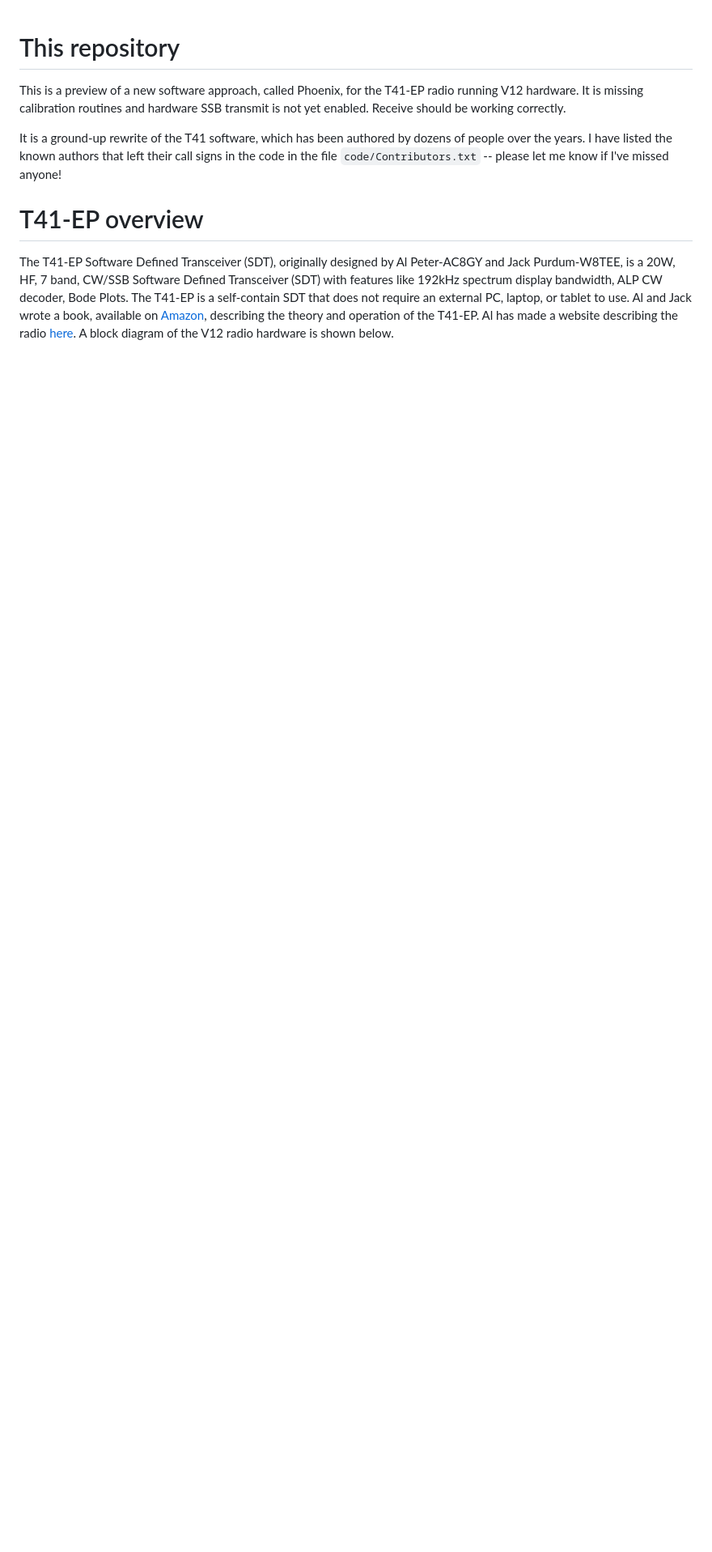
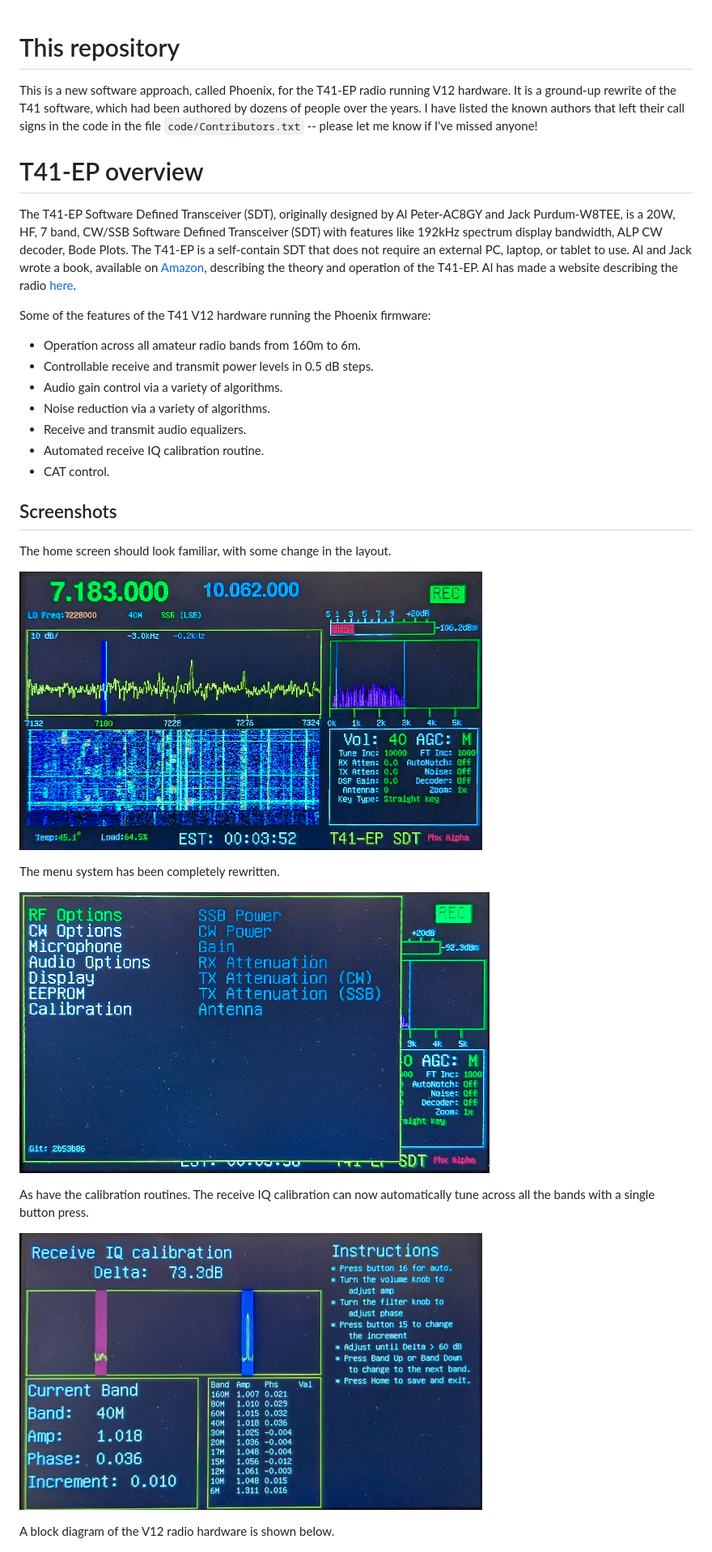
Before and after one commit to KI3P/Phoenix, a Markdown page: README.md, the part around one of its changes. Shown at 81% size. Drawn GitHub-style; pictures changed too: images/Home_window.png (added), images/Menu_window.png (added), images/RXIQ_window.png (added); blank space fills up the shorter version.

Commit message:
Added a lot of code comments and updated the README

```diff
--- a/README.md
+++ b/README.md
@@ -1,11 +1,35 @@
 # This repository
 
-This is a preview of a new software approach, called Phoenix, for the T41-EP radio running V12 hardware. It is missing calibration routines and hardware SSB transmit is not yet enabled. Receive should be working correctly.
-
-It is a ground-up rewrite of the T41 software, which has been authored by dozens of people over the years. I have listed the known authors that left their call signs in the code in the file `code/Contributors.txt` -- please let me know if I've missed anyone!
+This is a new software approach, called Phoenix, for the T41-EP radio running V12 hardware. It is a ground-up rewrite of the T41 software, which had been authored by dozens of people over the years. I have listed the known authors that left their call signs in the code in the file `code/Contributors.txt` -- please let me know if I've missed anyone!
 
 # T41-EP overview
 
-The T41-EP Software Defined Transceiver (SDT), originally designed by Al Peter-AC8GY and Jack Purdum-W8TEE, is a 20W, HF, 7 band, CW/SSB Software Defined Transceiver (SDT) with features like 192kHz spectrum display bandwidth, ALP CW decoder, Bode Plots. The T41-EP is a self-contain SDT that does not require an external PC, laptop, or tablet to use. Al and Jack wrote a book, available on [Amazon](https://www.amazon.com/Digital-Signal-Processing-Software-Defined/dp/B0F5BDQZW3), describing the theory and operation of the T41-EP. Al has made a website describing the radio [here](https://t41sdrtransceiver.wordpress.com/). A block diagram of the V12 radio hardware is shown below.
+The T41-EP Software Defined Transceiver (SDT), originally designed by Al Peter-AC8GY and Jack Purdum-W8TEE, is a 20W, HF, 7 band, CW/SSB Software Defined Transceiver (SDT) with features like 192kHz spectrum display bandwidth, ALP CW decoder, Bode Plots. The T41-EP is a self-contain SDT that does not require an external PC, laptop, or tablet to use. Al and Jack wrote a book, available on [Amazon](https://www.amazon.com/Digital-Signal-Processing-Software-Defined/dp/B0F5BDQZW3), describing the theory and operation of the T41-EP. Al has made a website describing the radio [here](https://t41sdrtransceiver.wordpress.com/).
+
+Some of the features of the T41 V12 hardware running the Phoenix firmware:
+
+* Operation across all amateur radio bands from 160m to 6m.
+* Controllable receive and transmit power levels in 0.5 dB steps.
+* Audio gain control via a variety of algorithms.
+* Noise reduction via a variety of algorithms.
+* Receive and transmit audio equalizers.
+* Automated receive IQ calibration routine.
+* CAT control.
+
+## Screenshots
+
+The home screen should look familiar, with some change in the layout.
+
+![](images/Home_window.png)
+
+The menu system has been completely rewritten.
+
+![](images/Menu_window.png)
+
+As have the calibration routines. The receive IQ calibration can now automatically tune across all the bands with a single button press.
+
+![](images/RXIQ_window.png)
+
+A block diagram of the V12 radio hardware is shown below.
 
 ![](images/T41_V12_block_diagram.png)
```
Also changed, not shown: other parts of README.md (+21 -0 lines), images/RadioModeSm-design.png, images/UISm-design.png, 10 other files.
